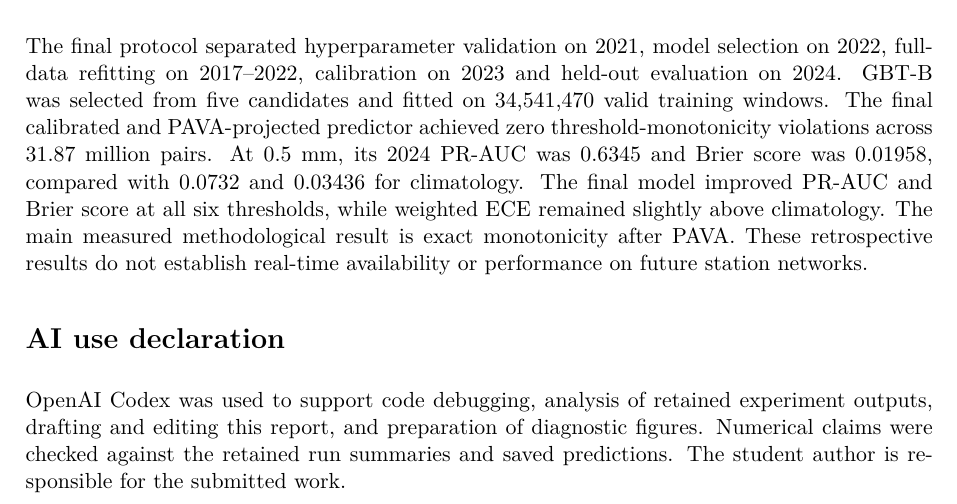
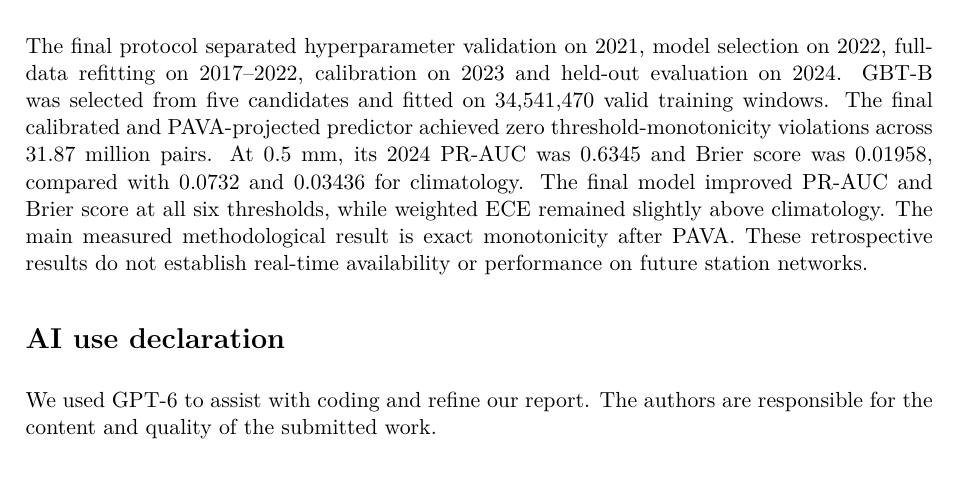
Before and after one commit to damminhtien/sg-rainfall-distributed-analysis-and-prediction, a LaTeX document (report/main.tex): part of page 16 of 18, cut so that both start at the same text, the shorter picture padded with empty space. Compiled offline with pdfLaTeX.

Commit message:
docs: revise AI use declaration

```diff
--- a/report/main.tex
+++ b/report/main.tex
@@ -777,11 +777,8 @@ availability or performance on future station networks.
 
 \section*{AI use declaration}
 \addcontentsline{toc}{section}{AI use declaration}
-OpenAI Codex was used to support code debugging, analysis of retained
-experiment outputs, drafting and editing this report, and preparation of
-diagnostic figures. Numerical claims were checked against the retained run
-summaries and saved predictions. The student author is responsible for the
-submitted work.
+We used GPT-6 to assist with coding and refine our report. The authors are
+responsible for the content and quality of the submitted work.
 
 \clearpage
 \addcontentsline{toc}{section}{References}
```
